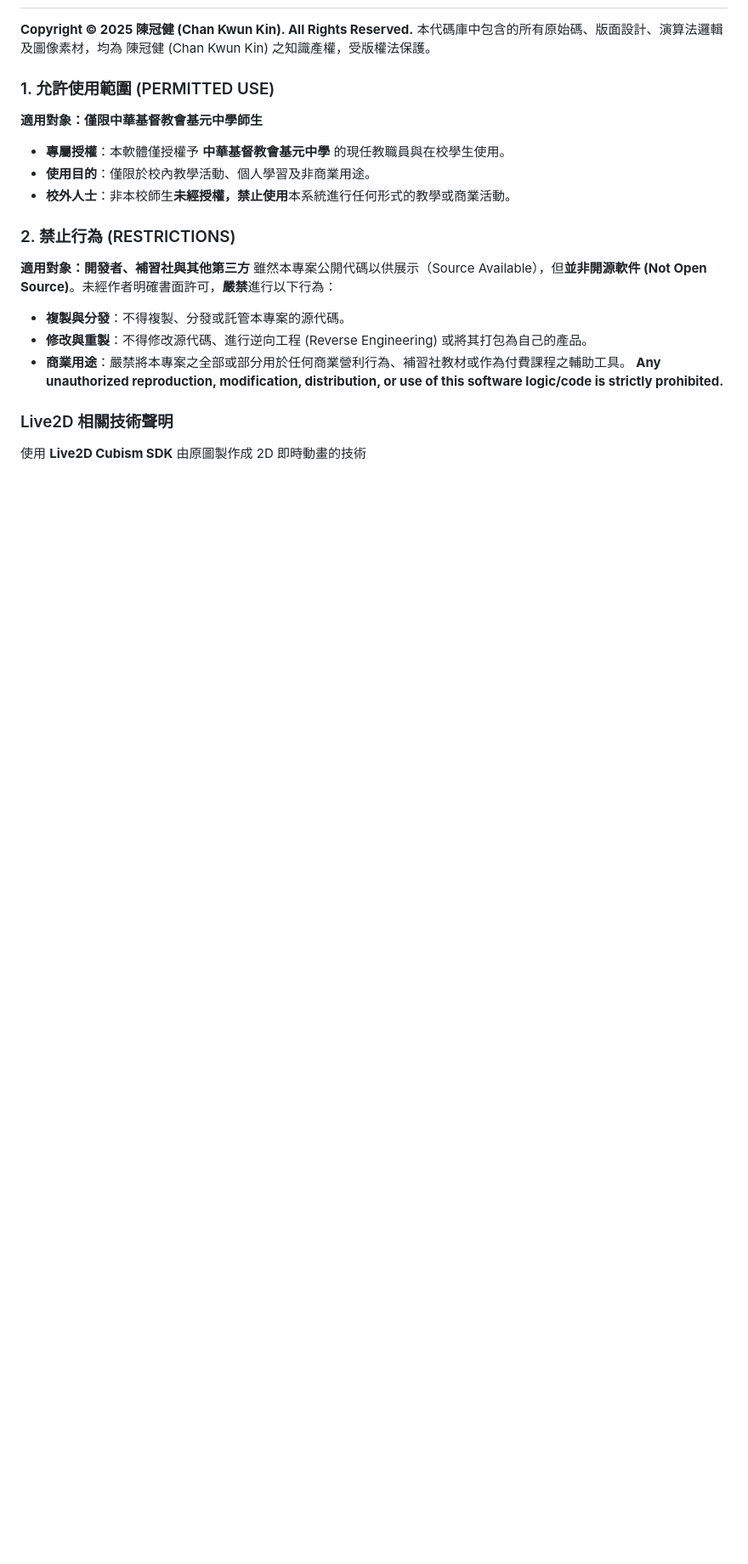
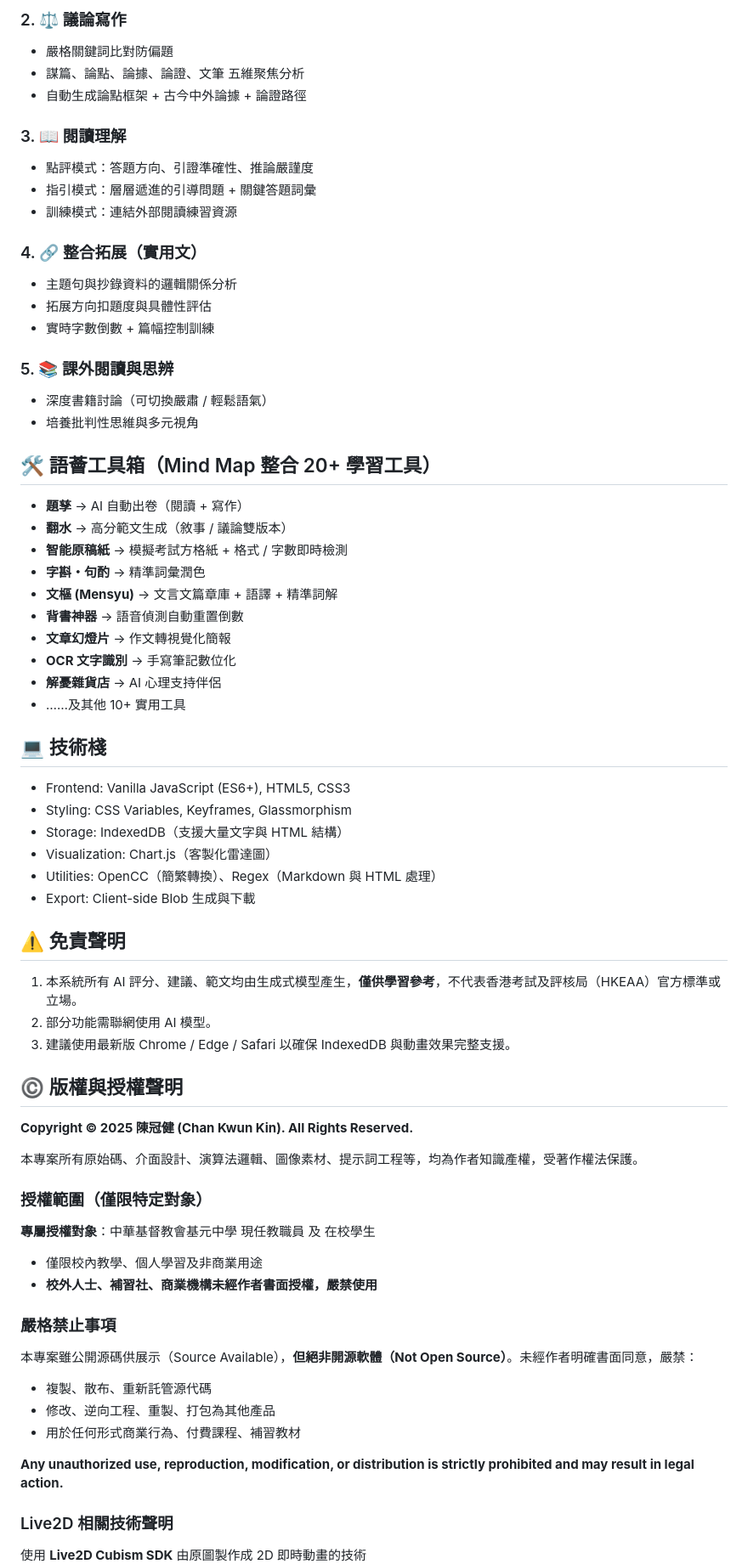
Before and after one commit to kenchan20141/AIChinese, a Markdown page: README.md, the part around one of its changes. Shown at 85% size. Drawn GitHub-style; blank space fills up the shorter version.

```diff
--- a/README.md
+++ b/README.md
@@ -87,17 +30,72 @@
+### 2. ⚖️ 議論寫作
+- 嚴格關鍵詞比對防偏題
+- 謀篇、論點、論據、論證、文筆 五維聚焦分析
+- 自動生成論點框架 + 古今中外論據 + 論證路徑
+
+### 3. 📖 閱讀理解
+- 點評模式：答題方向、引證準確性、推論嚴謹度
+- 指引模式：層層遞進的引導問題 + 關鍵答題詞彙
+- 訓練模式：連結外部閱讀練習資源
+
+### 4. 🔗 整合拓展（實用文）
+- 主題句與抄錄資料的邏輯關係分析
+- 拓展方向扣題度與具體性評估
+- 實時字數倒數 + 篇幅控制訓練
+
+### 5. 📚 課外閱讀與思辨
+- 深度書籍討論（可切換嚴肅 / 輕鬆語氣）
+- 培養批判性思維與多元視角
+
+## 🛠️ 語薈工具箱（Mind Map 整合 20+ 學習工具）
+
+- **題孳** → AI 自動出卷（閱讀 + 寫作）
+- **翻水** → 高分範文生成（敘事 / 議論雙版本）
+- **智能原稿紙** → 模擬考試方格紙 + 格式 / 字數即時檢測
+- **字斟・句酌** → 精準詞彙潤色
+- **文樞 (Mensyu)** → 文言文篇章庫 + 語譯 + 精準詞解
+- **背書神器** → 語音偵測自動重置倒數
+- **文章幻燈片** → 作文轉視覺化簡報
+- **OCR 文字識別** → 手寫筆記數位化
+- **解憂雜貨店** → AI 心理支持伴侶
+- ……及其他 10+ 實用工具
+
+## 💻 技術棧
+
+- Frontend: Vanilla JavaScript (ES6+), HTML5, CSS3
+- Styling: CSS Variables, Keyframes, Glassmorphism
+- Storage: IndexedDB（支援大量文字與 HTML 結構）
+- Visualization: Chart.js（客製化雷達圖）
+- Utilities: OpenCC（簡繁轉換）、Regex（Markdown 與 HTML 處理）
+- Export: Client-side Blob 生成與下載
+
+## ⚠️ 免責聲明
+
+1. 本系統所有 AI 評分、建議、範文均由生成式模型產生，**僅供學習參考**，不代表香港考試及評核局（HKEAA）官方標準或立場。
+2. 部分功能需聯網使用 AI 模型。
+3. 建議使用最新版 Chrome / Edge / Safari 以確保 IndexedDB 與動畫效果完整支援。
+
+## ©️ 版權與授權聲明
+
 **Copyright © 2025 陳冠健 (Chan Kwun Kin). All Rights Reserved.**
-本代碼庫中包含的所有原始碼、版面設計、演算法邏輯及圖像素材，均為 陳冠健 (Chan Kwun Kin) 之知識產權，受版權法保護。
-### 1. 允許使用範圍 (PERMITTED USE)
-**適用對象：僅限中華基督教會基元中學師生**
-* **專屬授權**：本軟體僅授權予 **中華基督教會基元中學** 的現任教職員與在校學生使用。
-* **使用目的**：僅限於校內教學活動、個人學習及非商業用途。
-* **校外人士**：非本校師生**未經授權，禁止使用**本系統進行任何形式的教學或商業活動。
-### 2. 禁止行為 (RESTRICTIONS)
-**適用對象：開發者、補習社與其他第三方**
-雖然本專案公開代碼以供展示（Source Available），但**並非開源軟件 (Not Open Source)**。未經作者明確書面許可，**嚴禁**進行以下行為：
-* **複製與分發**：不得複製、分發或託管本專案的源代碼。
-* **修改與重製**：不得修改源代碼、進行逆向工程 (Reverse Engineering) 或將其打包為自己的產品。
-* **商業用途**：嚴禁將本專案之全部或部分用於任何商業營利行為、補習社教材或作為付費課程之輔助工具。
-**Any unauthorized reproduction, modification, distribution, or use of this software logic/code is strictly prohibited.**
+
+本專案所有原始碼、介面設計、演算法邏輯、圖像素材、提示詞工程等，均為作者知識產權，受著作權法保護。
+
+### 授權範圍（僅限特定對象）
+
+**專屬授權對象**：中華基督教會基元中學 現任教職員 及 在校學生
+- 僅限校內教學、個人學習及非商業用途
+- **校外人士、補習社、商業機構未經作者書面授權，嚴禁使用**
+
+### 嚴格禁止事項
+
+本專案雖公開源碼供展示（Source Available），**但絕非開源軟體（Not Open Source）**。未經作者明確書面同意，嚴禁：
+
+- 複製、散布、重新託管源代碼
+- 修改、逆向工程、重製、打包為其他產品
+- 用於任何形式商業行為、付費課程、補習教材
+
+**Any unauthorized use, reproduction, modification, or distribution is strictly prohibited and may result in legal action.**
 
 ### Live2D 相關技術聲明
+
 使用 **Live2D Cubism SDK** 由原圖製作成 2D 即時動畫的技術
```
Also changed, not shown: other parts of README.md (+28 -85 lines).
